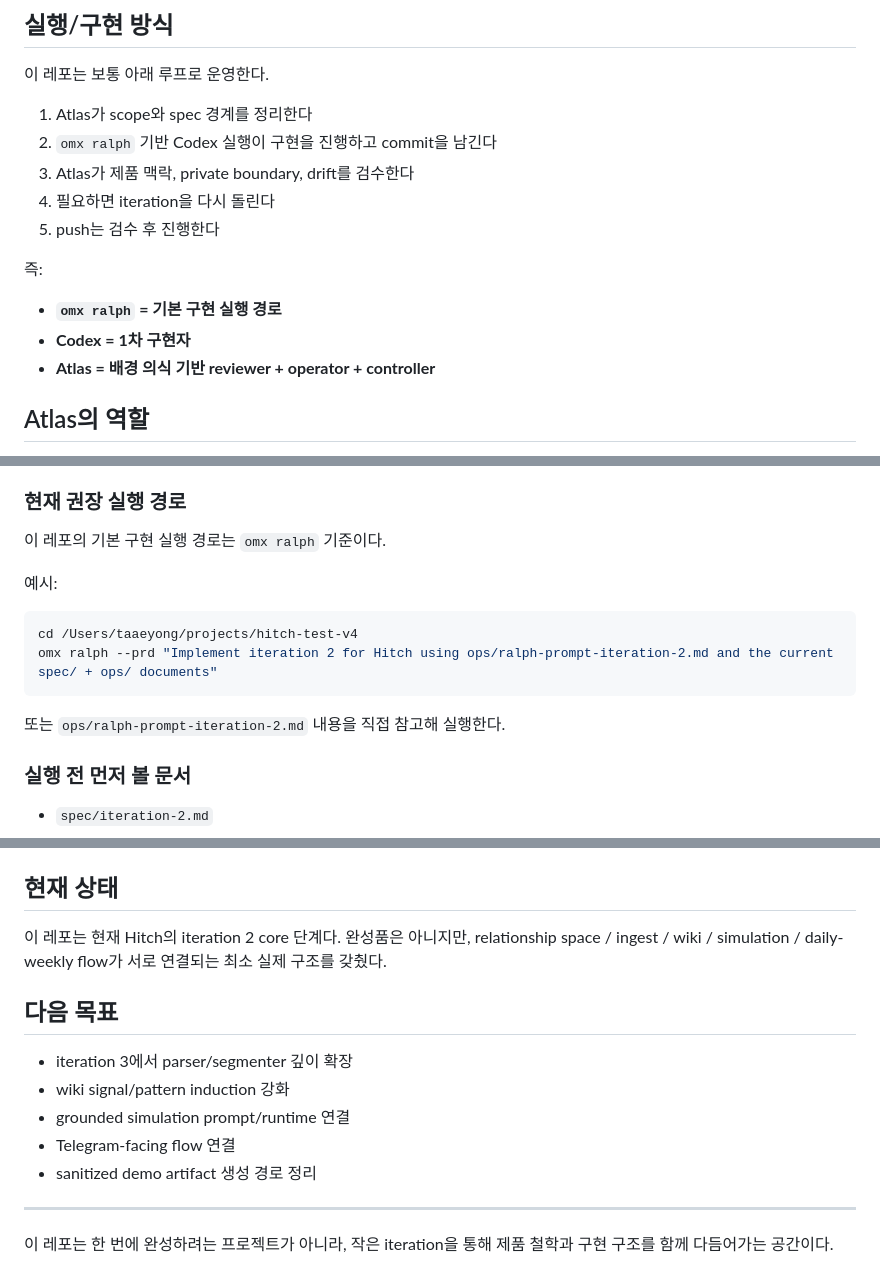
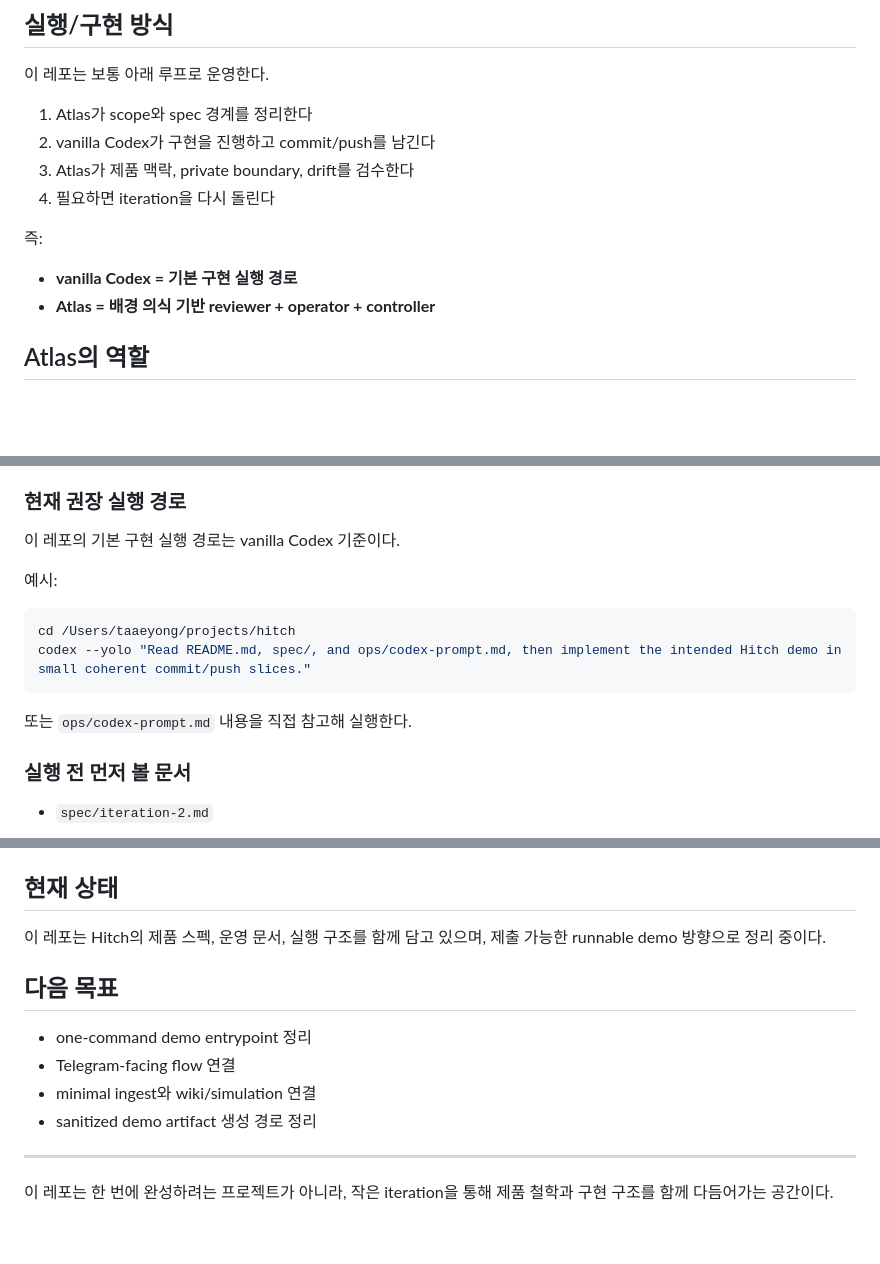
Before and after one commit to taaeyong/hitch, a Markdown page: README.md, 3 parts joined by grey strips. GitHub-like rendering; blank space fills up the shorter version.

Commit message:
Reframe README as main Hitch repo

````diff
--- a/README.md
+++ b/README.md
@@ -67,14 +66,12 @@ Hitch는 아무 말이나 잘 받아주는 범용 챗봇이 아니라,
 ## 실행/구현 방식
 이 레포는 보통 아래 루프로 운영한다.
 1. Atlas가 scope와 spec 경계를 정리한다
-2. `omx ralph` 기반 Codex 실행이 구현을 진행하고 commit을 남긴다
+2. vanilla Codex가 구현을 진행하고 commit/push를 남긴다
 3. Atlas가 제품 맥락, private boundary, drift를 검수한다
 4. 필요하면 iteration을 다시 돌린다
-5. push는 검수 후 진행한다
 
 즉:
-- **`omx ralph` = 기본 구현 실행 경로**
-- **Codex = 1차 구현자**
+- **vanilla Codex = 기본 구현 실행 경로**
 - **Atlas = 배경 의식 기반 reviewer + operator + controller**
 
 ## Atlas의 역할
@@ -97,15 +94,15 @@ Atlas는 단순 사후 리뷰어가 아니다.
 - 데모에서는 Telegram 시작 → 질문/답변 → simulation → wiki 성장 → artifact 확인 흐름을 중시한다
 
 ### 현재 권장 실행 경로
-이 레포의 기본 구현 실행 경로는 `omx ralph` 기준이다.
+이 레포의 기본 구현 실행 경로는 vanilla Codex 기준이다.
 
 예시:
 ```bash
-cd /Users/taaeyong/projects/hitch-test-v4
-omx ralph --prd "Implement iteration 2 for Hitch using ops/ralph-prompt-iteration-2.md and the current spec/ + ops/ documents"
+cd /Users/taaeyong/projects/hitch
+codex --yolo "Read README.md, spec/, and ops/codex-prompt.md, then implement the intended Hitch demo in small coherent commit/push slices."
 ```
 
-또는 `ops/ralph-prompt-iteration-2.md` 내용을 직접 참고해 실행한다.
+또는 `ops/codex-prompt.md` 내용을 직접 참고해 실행한다.
 
 ### 실행 전 먼저 볼 문서
 - `spec/iteration-2.md`
@@ -132,14 +129,12 @@ omx ralph --prd "Implement iteration 2 for Hitch using ops/ralph-prompt-iteratio
 자세한 경계는 `ops/boundaries.md` 참고.
 
 ## 현재 상태
-이 레포는 현재 Hitch의 iteration 2 core 단계다.
-완성품은 아니지만, relationship space / ingest / wiki / simulation / daily-weekly flow가 서로 연결되는 최소 실제 구조를 갖췄다.
+이 레포는 Hitch의 제품 스펙, 운영 문서, 실행 구조를 함께 담고 있으며, 제출 가능한 runnable demo 방향으로 정리 중이다.
 
 ## 다음 목표
-- iteration 3에서 parser/segmenter 깊이 확장
-- wiki signal/pattern induction 강화
-- grounded simulation prompt/runtime 연결
+- one-command demo entrypoint 정리
 - Telegram-facing flow 연결
+- minimal ingest와 wiki/simulation 연결
 - sanitized demo artifact 생성 경로 정리
 
 ---
````
Also changed, not shown: other parts of README.md (+2 -3 lines).
